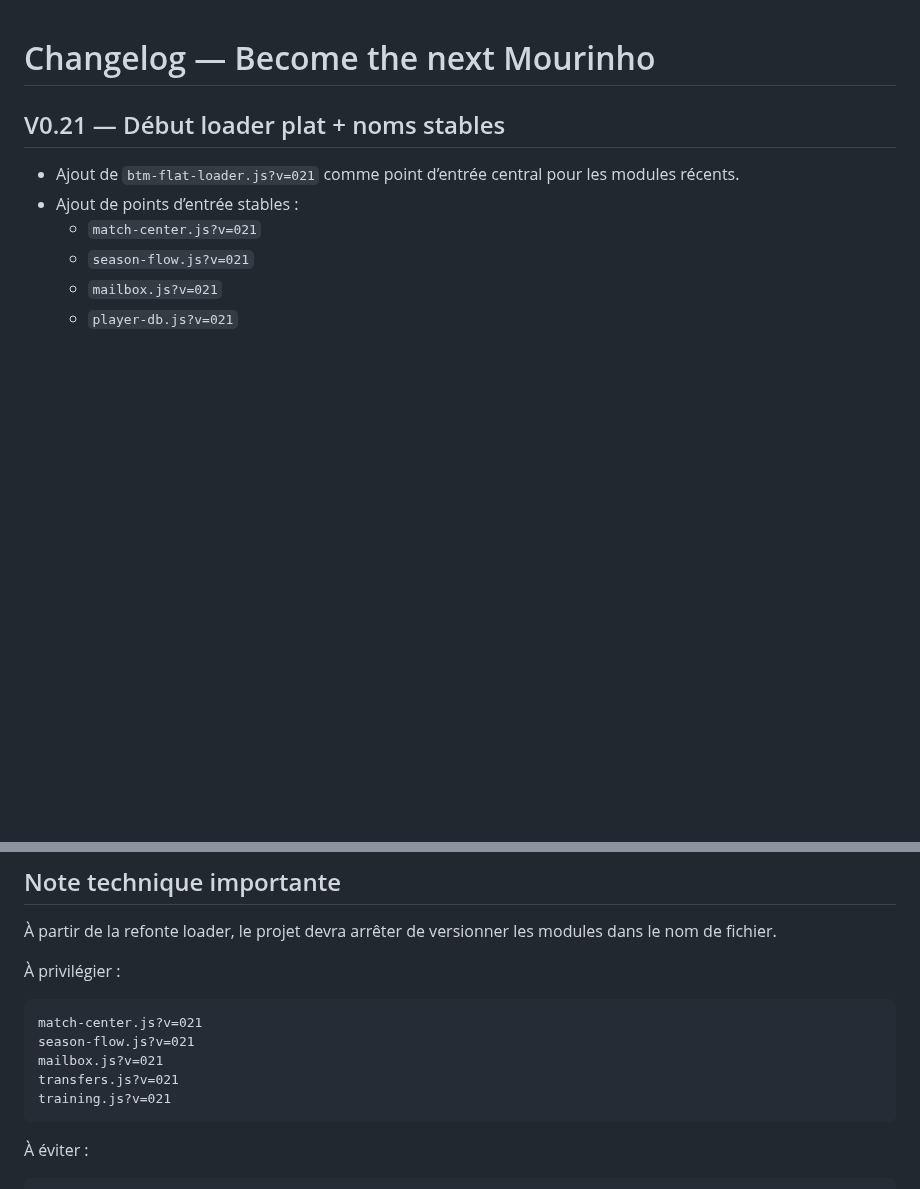
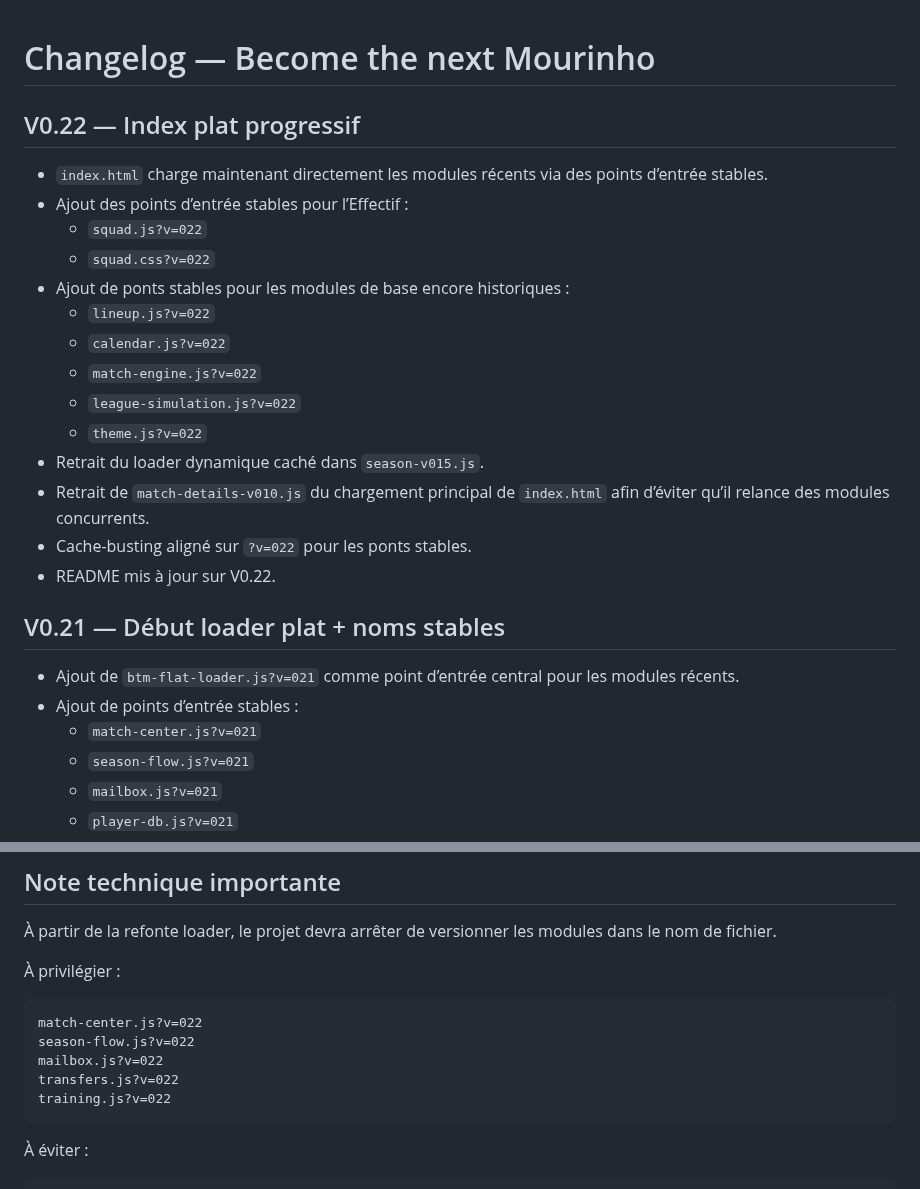
Before and after one commit to BenjaMalefoy7/become-the-next-mourinho, a Markdown page: CHANGELOG.md, 2 parts joined by grey strips. GitHub-like rendering; blank space fills up the shorter version.

Commit message:
Update changelog for V0.22 flat index phase

````diff
--- a/CHANGELOG.md
+++ b/CHANGELOG.md
@@ -1,4 +1,21 @@
 # Changelog — Become the next Mourinho
+
+## V0.22 — Index plat progressif
+
+- `index.html` charge maintenant directement les modules récents via des points d’entrée stables.
+- Ajout des points d’entrée stables pour l’Effectif :
+  - `squad.js?v=022`
+  - `squad.css?v=022`
+- Ajout de ponts stables pour les modules de base encore historiques :
+  - `lineup.js?v=022`
+  - `calendar.js?v=022`
+  - `match-engine.js?v=022`
+  - `league-simulation.js?v=022`
+  - `theme.js?v=022`
+- Retrait du loader dynamique caché dans `season-v015.js`.
+- Retrait de `match-details-v010.js` du chargement principal de `index.html` afin d’éviter qu’il relance des modules concurrents.
+- Cache-busting aligné sur `?v=022` pour les ponts stables.
+- README mis à jour sur V0.22.
 
 ## V0.21 — Début loader plat + noms stables
 
@@ -94,11 +111,11 @@
 À privilégier :
 
 ```text
-match-center.js?v=021
-season-flow.js?v=021
-mailbox.js?v=021
-transfers.js?v=021
-training.js?v=021
+match-center.js?v=022
+season-flow.js?v=022
+mailbox.js?v=022
+transfers.js?v=022
+training.js?v=022
 ```
 
 À éviter :
````
